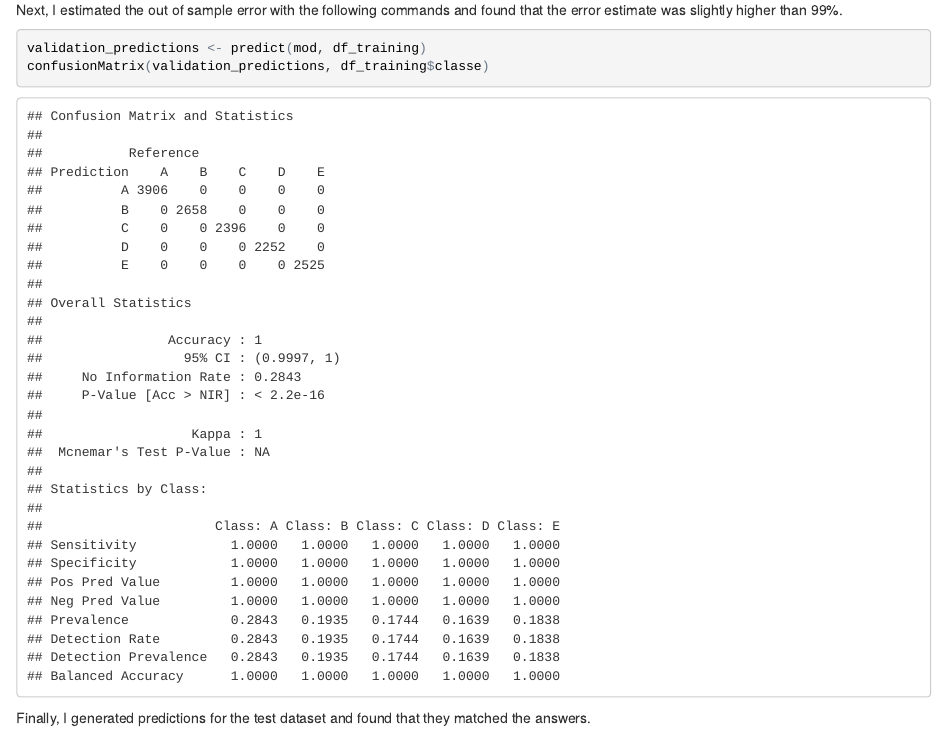
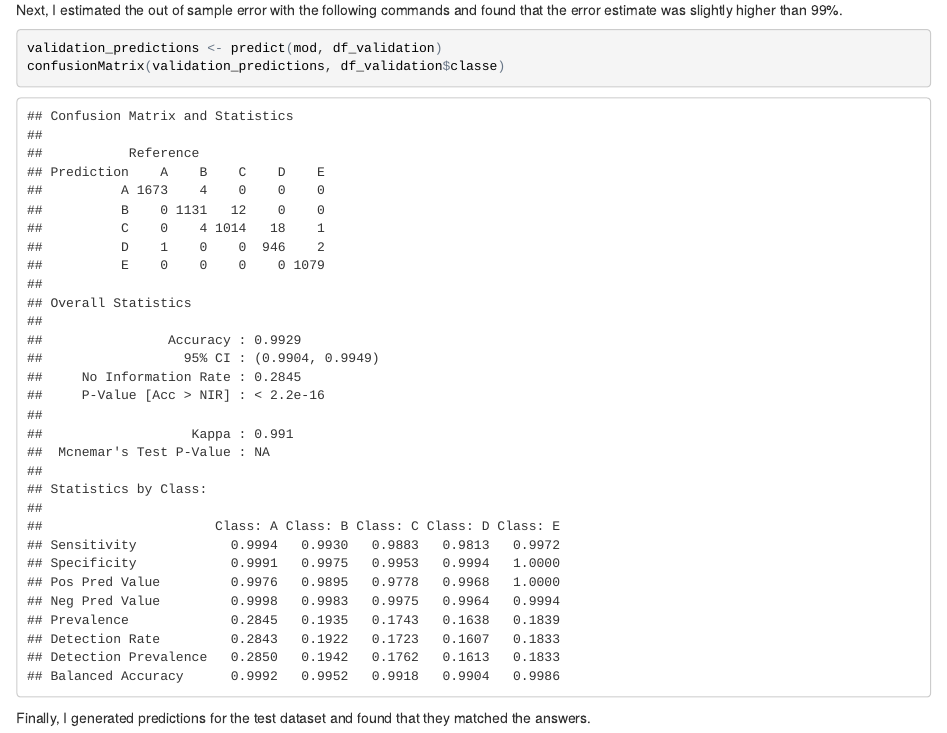
Before and after one commit to andersnb/machine-learning, an R Markdown document (proj.Rmd): the page in a window 1100 px wide, from 2200 px down. The pictures show the output file proj.html that the author committed with the source, opened offline.

Commit message:
Fixed a bug.

````diff
--- a/proj.Rmd
+++ b/proj.Rmd
@@ -40,8 +40,8 @@ varImp(mod)
 Next, I estimated the out of sample error with the following commands and found that the error estimate was slightly higher than 99%.
 
 ```{r}
-validation_predictions <- predict(mod, df_training)
-confusionMatrix(validation_predictions, df_training$classe)
+validation_predictions <- predict(mod, df_validation)
+confusionMatrix(validation_predictions, df_validation$classe)
 ```
 Finally, I generated predictions for the test dataset and found that they matched the answers.
 
````
Also changed, not shown: proj.html.
